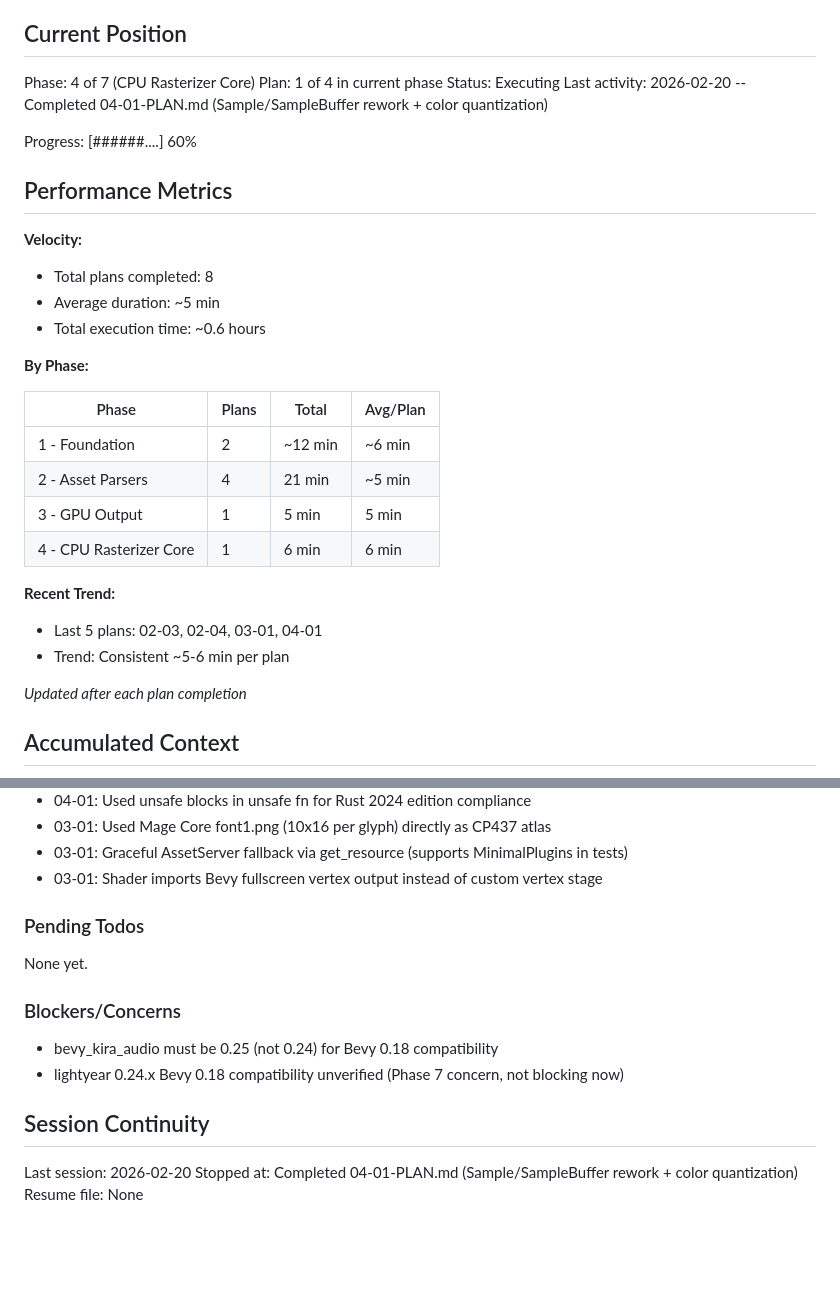
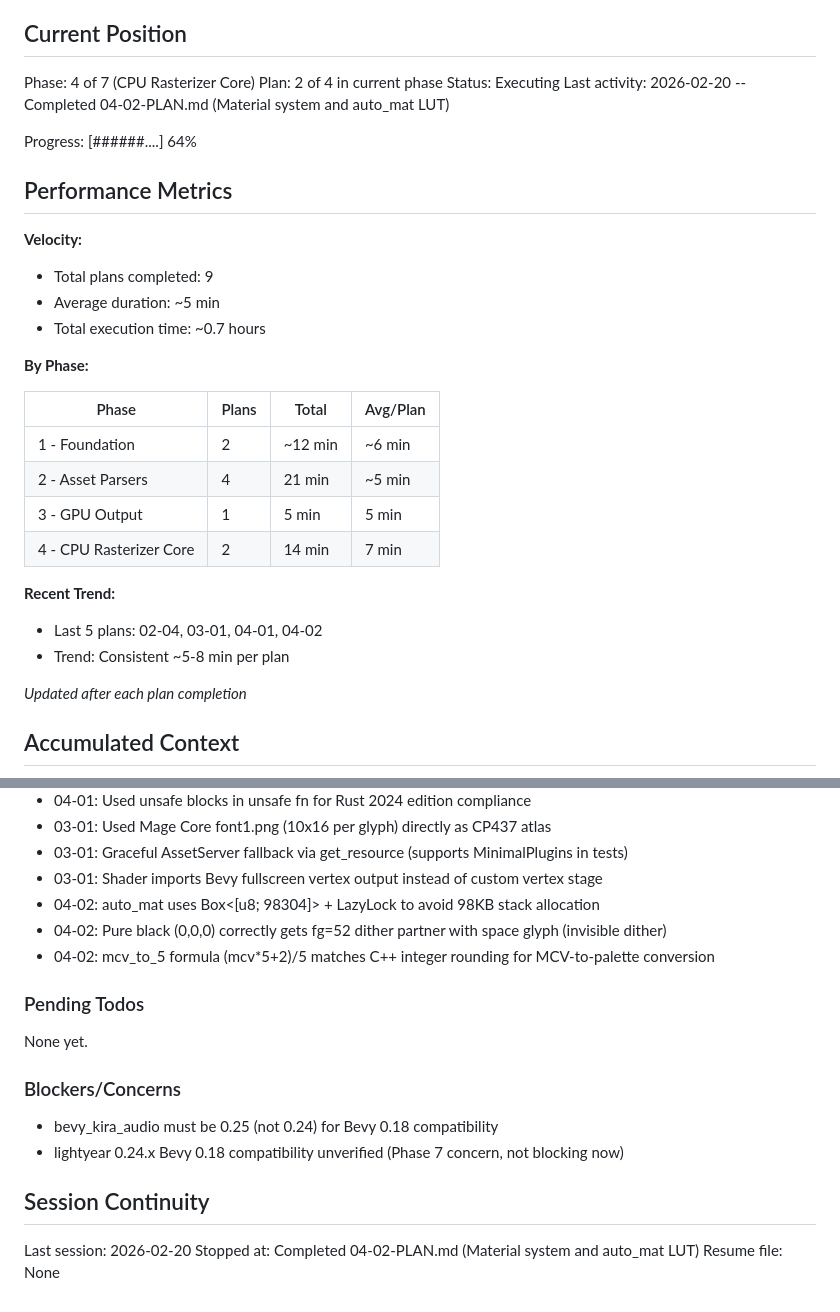
Before and after one commit to rikiyanai/asciicker-rust-port, a Markdown page: .planning/STATE.md, 2 parts joined by grey strips. Rendered like a GitHub page; blank space fills up the shorter version.

Commit message:
docs(04-02): complete material system and auto_mat LUT plan
- SUMMARY.md: MatCell/Material structs, 98KB auto_mat LUT, 20 tests
- STATE.md: plan 2/4 in phase 4, decisions logged
- ROADMAP.md: phase 04 progress updated
- REQUIREMENTS.md: REND-05 marked complete

```diff
--- a/.planning/STATE.md
+++ b/.planning/STATE.md
@@ -10,18 +10,18 @@ See: .planning/PROJECT.md (updated 2026-02-20)
 ## Current Position
 
 Phase: 4 of 7 (CPU Rasterizer Core)
-Plan: 1 of 4 in current phase
+Plan: 2 of 4 in current phase
 Status: Executing
-Last activity: 2026-02-20 -- Completed 04-01-PLAN.md (Sample/SampleBuffer rework + color quantization)
+Last activity: 2026-02-20 -- Completed 04-02-PLAN.md (Material system and auto_mat LUT)
 
-Progress: [######....] 60%
+Progress: [######....] 64%
 
 ## Performance Metrics
 
 **Velocity:**
-- Total plans completed: 8
+- Total plans completed: 9
 - Average duration: ~5 min
-- Total execution time: ~0.6 hours
+- Total execution time: ~0.7 hours
 
 **By Phase:**
 
@@ -30,11 +30,11 @@ Progress: [######....] 60%
 | 1 - Foundation | 2 | ~12 min | ~6 min |
 | 2 - Asset Parsers | 4 | 21 min | ~5 min |
 | 3 - GPU Output | 1 | 5 min | 5 min |
-| 4 - CPU Rasterizer Core | 1 | 6 min | 6 min |
+| 4 - CPU Rasterizer Core | 2 | 14 min | 7 min |
 
 **Recent Trend:**
-- Last 5 plans: 02-03, 02-04, 03-01, 04-01
-- Trend: Consistent ~5-6 min per plan
+- Last 5 plans: 02-04, 03-01, 04-01, 04-02
+- Trend: Consistent ~5-8 min per plan
 
 *Updated after each plan completion*
 
@@ -66,6 +66,9 @@ Recent decisions affecting current work:
 - 03-01: Used Mage Core font1.png (10x16 per glyph) directly as CP437 atlas
 - 03-01: Graceful AssetServer fallback via get_resource (supports MinimalPlugins in tests)
 - 03-01: Shader imports Bevy fullscreen vertex output instead of custom vertex stage
+- 04-02: auto_mat uses Box<[u8; 98304]> + LazyLock to avoid 98KB stack allocation
+- 04-02: Pure black (0,0,0) correctly gets fg=52 dither partner with space glyph (invisible dither)
+- 04-02: mcv_to_5 formula (mcv*5+2)/5 matches C++ integer rounding for MCV-to-palette conversion
 
 ### Pending Todos
 
@@ -79,5 +82,5 @@ None yet.
 ## Session Continuity
 
 Last session: 2026-02-20
-Stopped at: Completed 04-01-PLAN.md (Sample/SampleBuffer rework + color quantization)
+Stopped at: Completed 04-02-PLAN.md (Material system and auto_mat LUT)
 Resume file: None
```
Also changed, not shown: .planning/REQUIREMENTS.md (+2 -2 lines), 1 other file.
